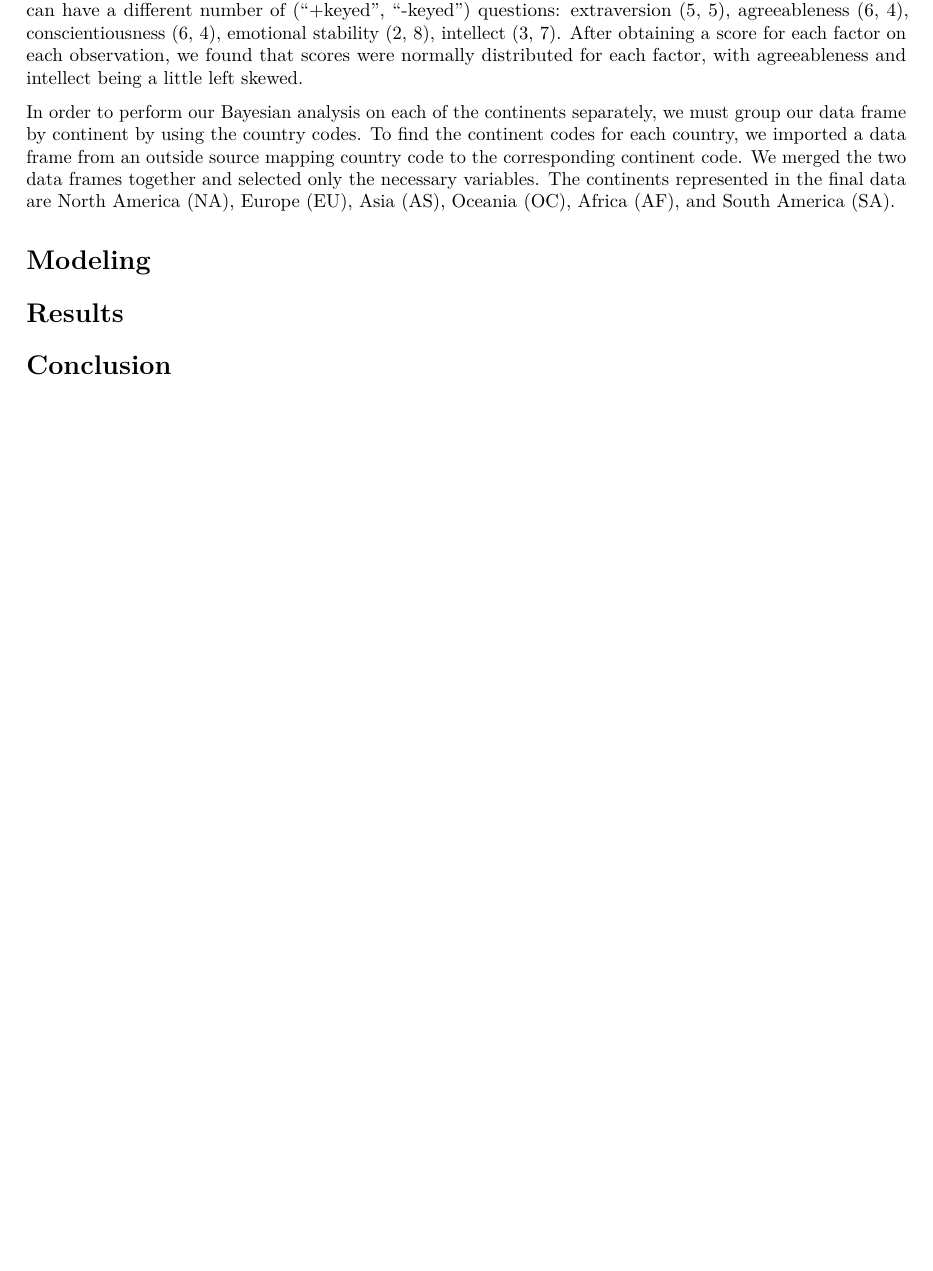
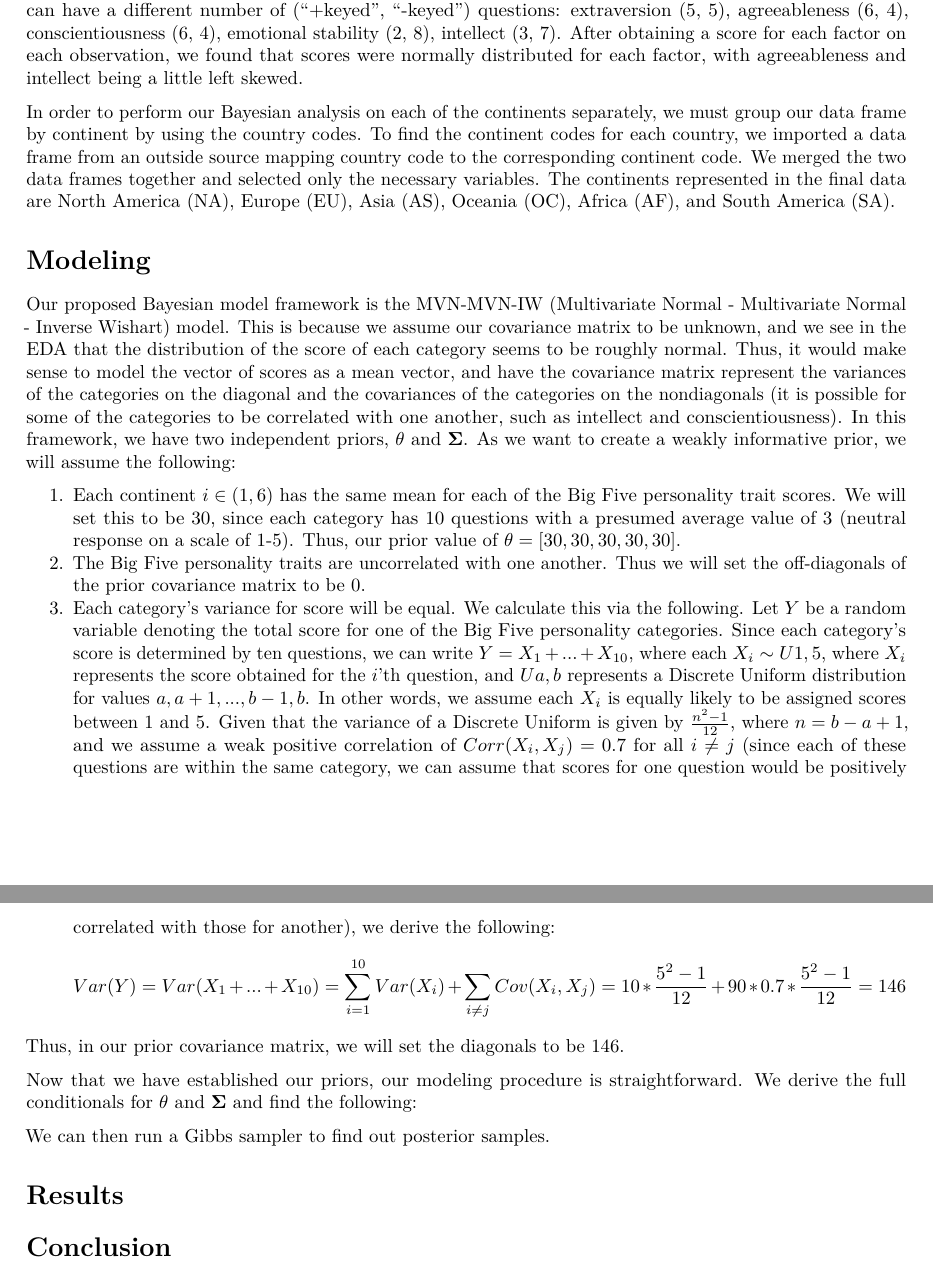
Before and after one commit to MartyLim/STA360-Final-Project, an R Markdown document (project.Rmd): part of page 2 of 2 before the commit and two parts of pages 2 and 3 of 3 after it, the two joined at a grey line, cut so that both start at the same text, the shorter picture padded with empty space. Rendered offline with R 4.5, knitr and Pandoc, then LaTeX, with nearby package versions; the code chunks are not run, so their results and figures are left out.

Commit message:
start modeling section

```diff
--- a/project.Rmd
+++ b/project.Rmd
@@ -128,6 +128,22 @@ print.data.frame(cont_counts)
 
 # Modeling
 
+Our proposed Bayesian model framework is the MVN-MVN-IW (Multivariate Normal - Multivariate Normal - Inverse Wishart) model. This is because we assume our covariance matrix to be unknown, and we see in the EDA that the distribution of the score of each category seems to be roughly normal. Thus, it would make sense to model the vector of scores as a mean vector, and have the covariance matrix represent the variances of the categories on the diagonal and the covariances of the categories on the nondiagonals (it is possible for some of the categories to be correlated with one another, such as intellect and conscientiousness). In this framework, we have two independent priors, $\mathbf \theta$ and $\mathbf\Sigma$. As we want to create a weakly informative prior, we will assume the following:
+
+1. Each continent $i \in (1, 6)$ has the same mean for each of the Big Five personality trait scores. We will set this to be 30, since each category has 10 questions with a presumed average value of 3 (neutral response on a scale of 1-5). Thus, our prior value of $\mathbf \theta = [30, 30, 30, 30, 30]$.
+2. The Big Five personality traits are uncorrelated with one another. Thus we will set the off-diagonals of the prior covariance matrix to be 0.
+3. Each category's variance for score will be equal. We calculate this via the following. Let $Y$ be a random variable denoting the total score for one of the Big Five personality categories. Since each category's score is determined by ten questions, we can write $Y = X_1 + ... + X_{10}$, where each $X_i \sim U{1,5}$, where $X_i$ represents the score obtained for the $i$'th question, and $U{a,b}$ represents a Discrete Uniform distribution for values $a, a+1, ..., b-1, b$. In other words, we assume each $X_i$ is equally likely to be assigned scores between 1 and 5. Given that the variance of a Discrete Uniform is given by $\frac{n^2 - 1}{12}$, where $n = b - a + 1$, and we assume a weak positive correlation of $Corr(X_i, X_j) = 0.7$ for all $i \neq j$ (since each of these questions are within the same category, we can assume that scores for one question would be positively correlated with those for another), we derive the following:
+$$Var(Y) = Var(X_1 + ... + X_{10})\\
+= \sum_{i=1}^{10} Var(X_i) + \sum_{i \neq j} Cov(X_i, X_j)\\
+= 10 * \frac{5^2-1}{12} + 90 * 0.7 * \frac{5^2-1}{12}\\
+= 146$$
+
+Thus, in our prior covariance matrix, we will set the diagonals to be 146.
+
+Now that we have established our priors, our modeling procedure is straightforward. We derive the full conditionals for $\mathbf \theta$ and $\mathbf\Sigma$ and find the following:
+
+We can then run a Gibbs sampler to find out posterior samples.
+
 # Results
 
 # Conclusion
```
Also changed, not shown: project.pdf.
